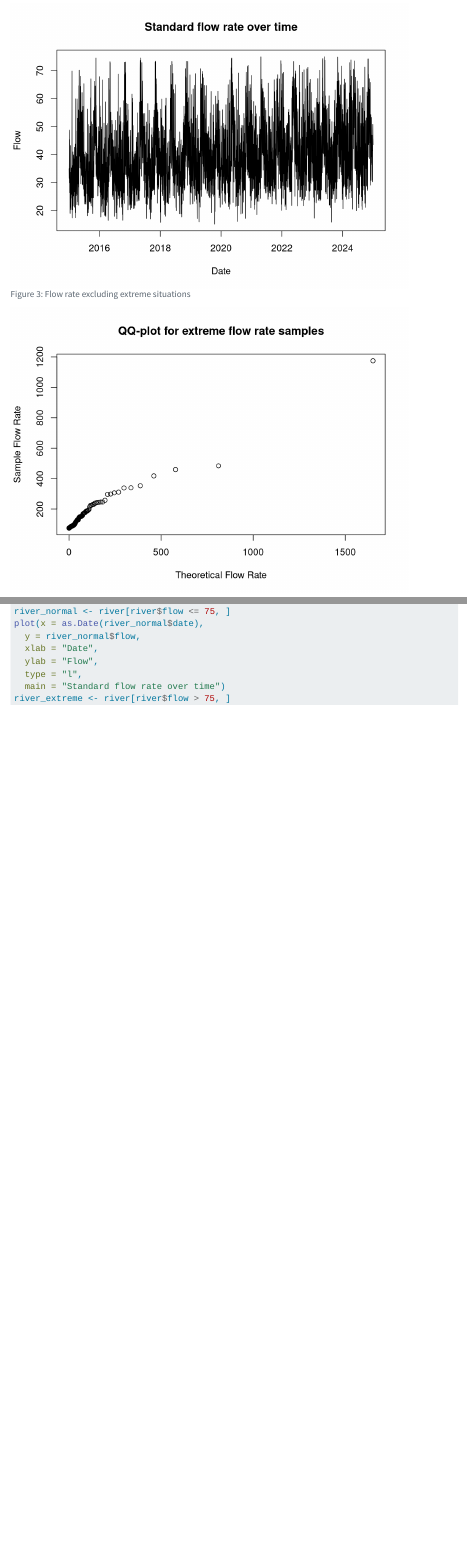
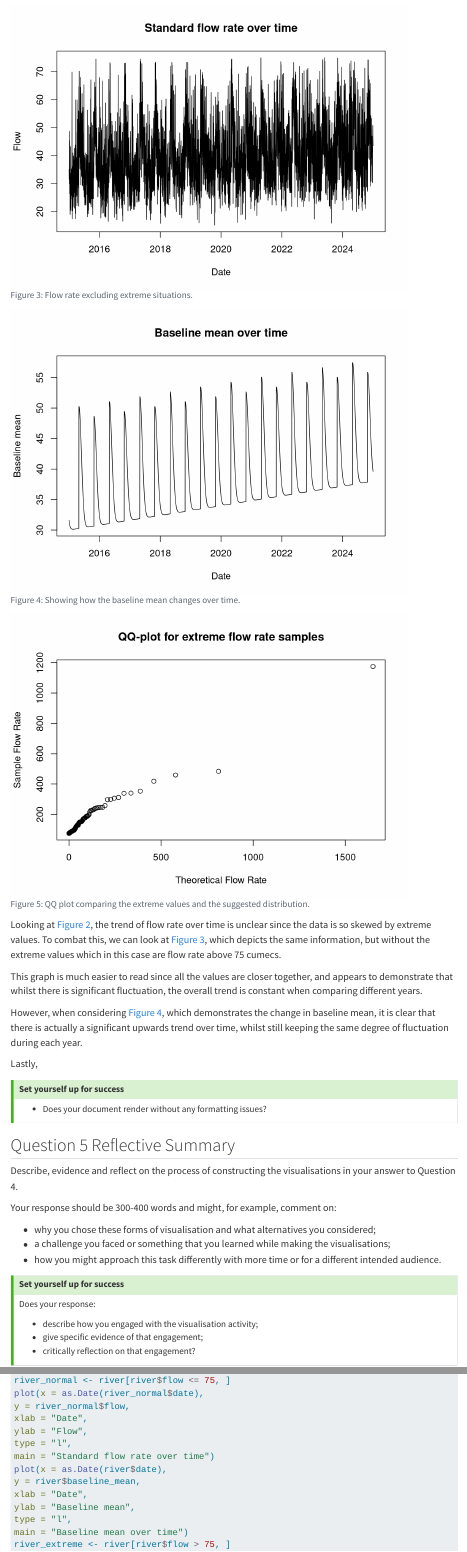
Before and after one commit to EdwardTMann/MATH70076-formative-assessment, a Quarto document (YOURCID-MATH70076-formative-assessment.qmd): the page in a window 1100 px wide, from 6630 px down before the commit and from 6690 px down after it, so that both start at the same text, and a second part further down, joined at a grey line. Rendered offline with R 4.5, knitr and Pandoc in place of Quarto, with nearby package versions; menus at the side of the page are left out.

Commit message:
Continuing question 4, still unfinished

````diff
--- a/YOURCID-MATH70076-formative-assessment.qmd
+++ b/YOURCID-MATH70076-formative-assessment.qmd
@@ -310,18 +315,30 @@
 ```{r}
 #| echo: false
 #| label: fig-standard-flow-plot
-#| fig-cap: "Flow rate excluding extreme situations"
+#| fig-cap: "Flow rate excluding extreme situations."
 river_normal <- river[river$flow <= 75, ]
 plot(x = as.Date(river_normal$date),
-  y = river_normal$flow,
-  xlab = "Date",
-  ylab = "Flow",
-  type = "l",
-  main = "Standard flow rate over time")
+y = river_normal$flow,
+xlab = "Date",
+ylab = "Flow",
+type = "l",
+main = "Standard flow rate over time")
 ```
 ```{r}
 #| echo: false
-#| label: fig-extreme-flow-plot
+#| label: fig-baseline-mean-plot
+#| fig-cap: "Showing how the baseline mean changes over time."
+plot(x = as.Date(river$date),
+y = river$baseline_mean,
+xlab = "Date",
+ylab = "Baseline mean",
+type = "l",
+main = "Baseline mean over time")
+```
+```{r}
+#| echo: false
+#| label: fig-extreme-flow-qq
+#| fig-cap: "QQ plot comparing the extreme values and the suggested distribution."
 river_extreme <- river[river$flow > 75, ]
 plot(x = qgpd(p = ppoints(length(river_extreme$flow)),
  u = 0, sigma = 29.7, xi = 0.62),
@@ -330,6 +347,14 @@
  ylab = "Sample Flow Rate",
  main = "QQ-plot for extreme flow rate samples")
 ```
+
+Looking at @fig-flow-plot, the trend of flow rate over time is unclear since the data is so skewed by extreme values. To combat this, we can look at @fig-standard-flow-plot, which depicts the same information, but without the extreme values which in this case are flow rate above 75 cumecs.
+
+This graph is much easier to read since all the values are closer together, and appears to demonstrate that whilst there is significant fluctuation, the overall trend is constant when comparing different years.
+
+However, when considering @fig-baseline-mean-plot, which demonstrates the change in baseline mean, it is clear that there is actually a significant upwards trend over time, whilst still keeping the same degree of fluctuation during each year.
+
+Lastly,
 
 
 
````
Also changed, not shown: YOURCID-MATH70076-formative-assessment.qmd (9 more changed lines).
